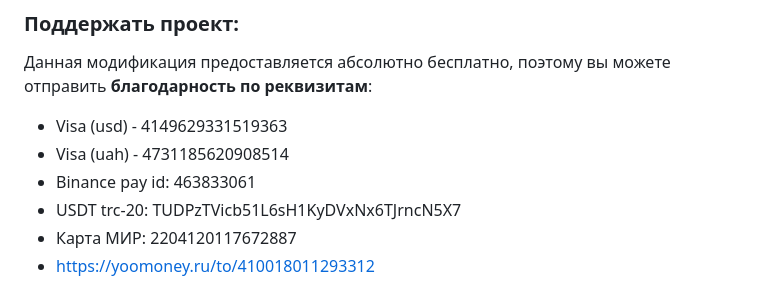
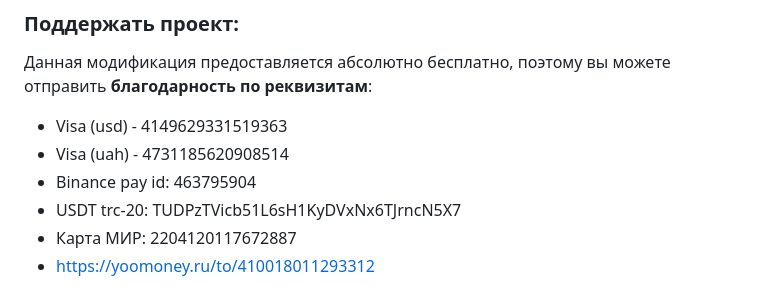
Before and after one commit to get-web/google-translate-custom-widget, a Markdown page: README.md, the part around the change. Drawn GitHub-style.

```diff
--- a/README.md
+++ b/README.md
@@ -94,7 +94,7 @@ tag to the of your page and we won't translate any of the content on that page.
 
 - Visa (usd) - 4149629331519363
 - Visa (uah) - 4731185620908514
-- Binance pay id: 463833061
+- Binance pay id: 463795904
 - USDT trc-20: TUDPzTVicb51L6sH1KyDVxNx6TJrncN5X7
 - Карта МИР: 2204120117672887
 - https://yoomoney.ru/to/410018011293312
```
